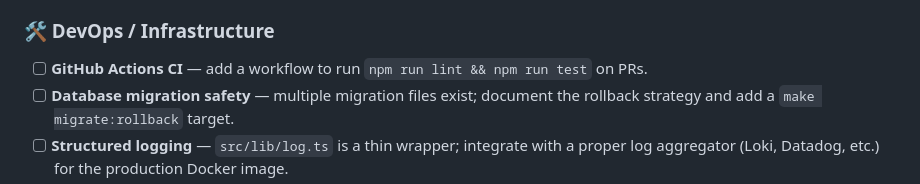
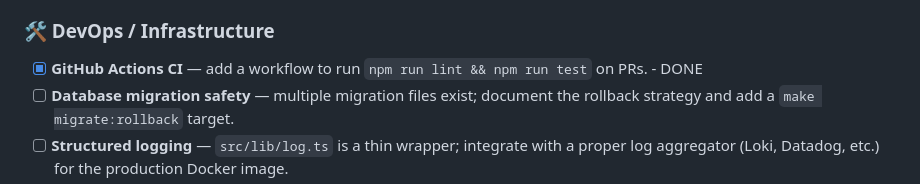
Before and after one commit to buluma/redmine-dashboard, a Markdown page: TODO.md, the part around the change. Rendered like a GitHub page.

Commit message:
docs: Update TODO - GitHub Actions CI done

```diff
--- a/TODO.md
+++ b/TODO.md
@@ -57,7 +57,7 @@
 - [x] **Webhook dispatch tests** — the `dispatchWebhook` function has complex branching (created/updated/status-changed/assigned); add unit tests to cover each branch. - DONE (webhook-dispatch.test.ts)
 
 ### 🛠️ DevOps / Infrastructure
-- [ ] **GitHub Actions CI** — add a workflow to run `npm run lint && npm run test` on PRs.
+- [x] **GitHub Actions CI** — add a workflow to run `npm run lint && npm run test` on PRs. - DONE
 - [ ] **Database migration safety** — multiple migration files exist; document the rollback strategy and add a `make migrate:rollback` target.
 - [ ] **Structured logging** — `src/lib/log.ts` is a thin wrapper; integrate with a proper log aggregator (Loki, Datadog, etc.) for the production Docker image.
 - [ ] **Memory profiling** — `mem:dev` / `mem:start` scripts exist but there's no automated memory regression test to catch leaks introduced in new features.
```
